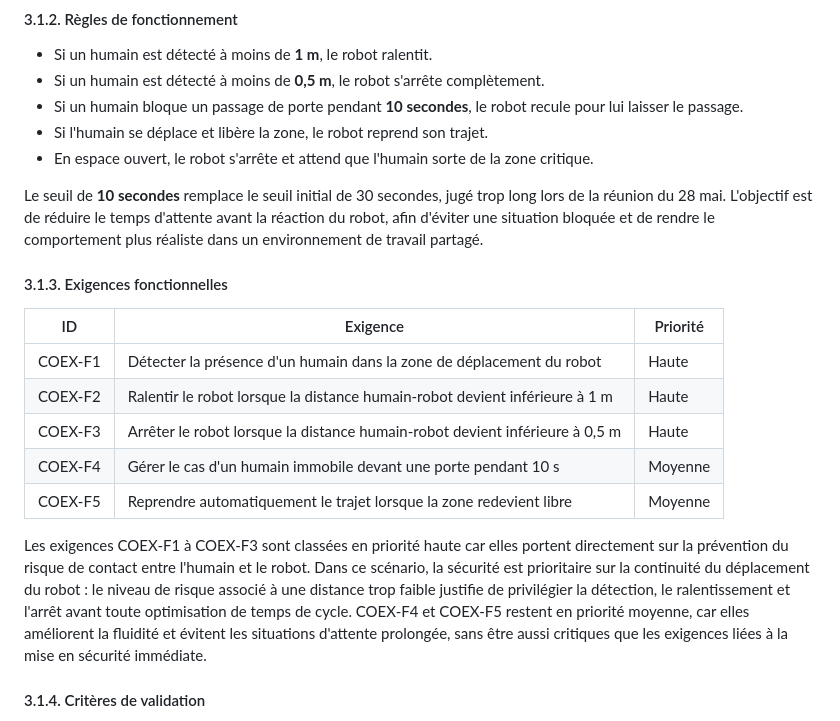
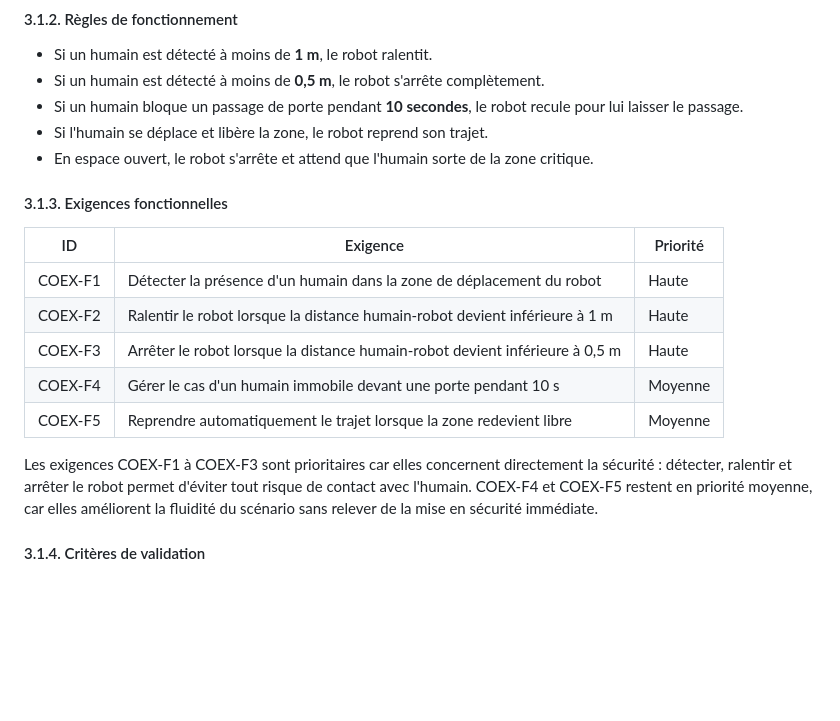
Before and after one commit to ProjectInitNiko/PRBE-Homme-Robot, a Markdown page: docs/cahier-des-charges.md, the part around the change. Drawn GitHub-style; blank space fills up the shorter version.

Commit message:
Allege la justification du scenario 1

```diff
--- a/docs/cahier-des-charges.md
+++ b/docs/cahier-des-charges.md
@@ -89,11 +89,6 @@ L'objectif est d'assurer que le robot adapte son comportement en fonction de la
 - Si l'humain se déplace et libère la zone, le robot reprend son trajet.
 - En espace ouvert, le robot s'arrête et attend que l'humain sorte de la zone critique.
 
-Le seuil de **10 secondes** remplace le seuil initial de 30 secondes, jugé trop long
-lors de la réunion du 28 mai. L'objectif est de réduire le temps d'attente avant la
-réaction du robot, afin d'éviter une situation bloquée et de rendre le comportement plus
-réaliste dans un environnement de travail partagé.
-
 #### 3.1.3. Exigences fonctionnelles
 
 | ID | Exigence | Priorité |
@@ -104,14 +99,10 @@ réaliste dans un environnement de travail partagé.
 | COEX-F4 | Gérer le cas d'un humain immobile devant une porte pendant 10 s | Moyenne |
 | COEX-F5 | Reprendre automatiquement le trajet lorsque la zone redevient libre | Moyenne |
 
-Les exigences COEX-F1 à COEX-F3 sont classées en priorité haute car elles portent
-directement sur la prévention du risque de contact entre l'humain et le robot. Dans ce
-scénario, la sécurité est prioritaire sur la continuité du déplacement du robot : le
-niveau de risque associé à une distance trop faible justifie de privilégier la détection,
-le ralentissement et l'arrêt avant toute optimisation de temps de cycle. COEX-F4 et
-COEX-F5 restent en priorité moyenne, car elles améliorent la fluidité et évitent les
-situations d'attente prolongée, sans être aussi critiques que les exigences liées à la
-mise en sécurité immédiate.
+Les exigences COEX-F1 à COEX-F3 sont prioritaires car elles concernent directement la
+sécurité : détecter, ralentir et arrêter le robot permet d'éviter tout risque de contact
+avec l'humain. COEX-F4 et COEX-F5 restent en priorité moyenne, car elles améliorent la
+fluidité du scénario sans relever de la mise en sécurité immédiate.
 
 #### 3.1.4. Critères de validation
 
```
